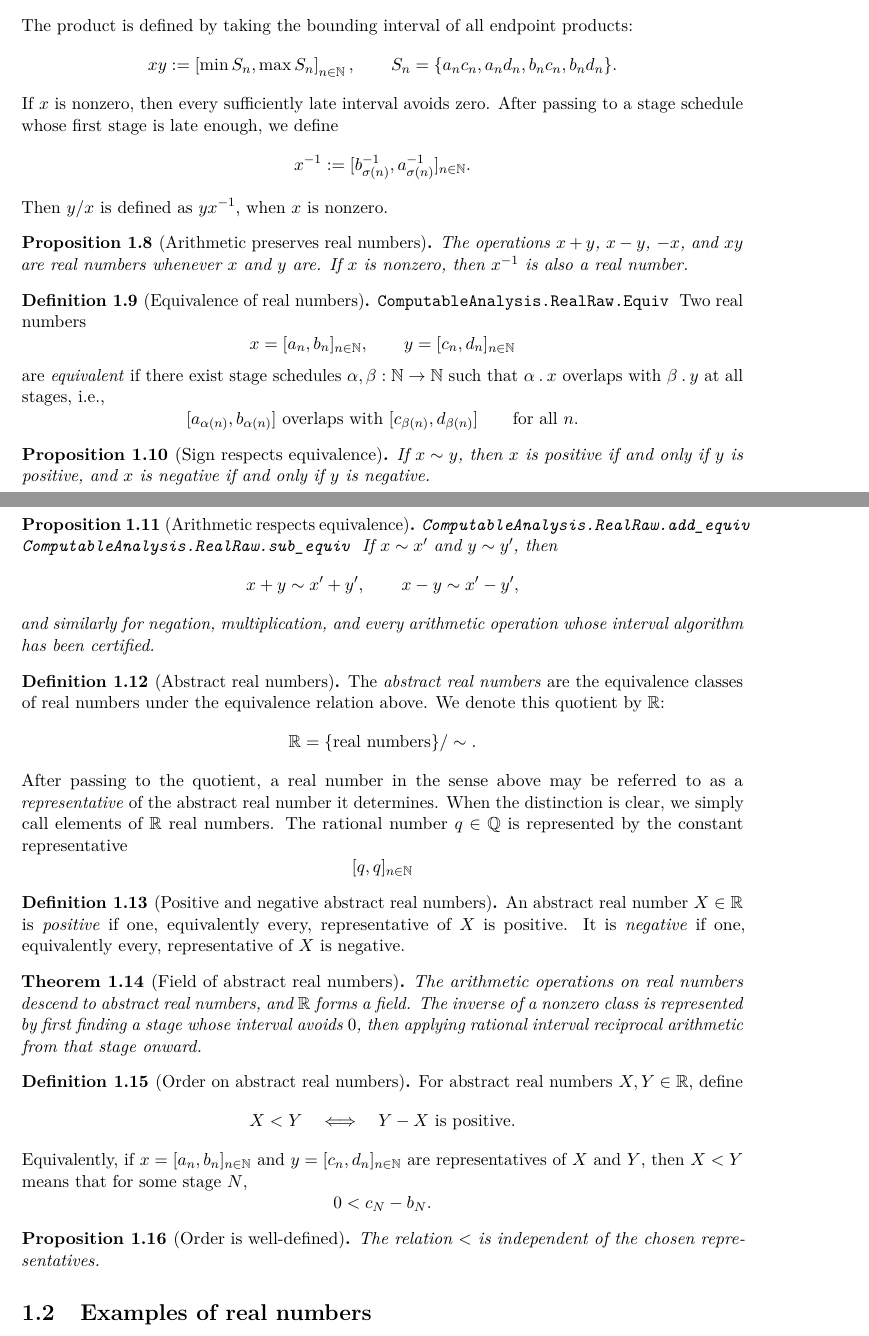
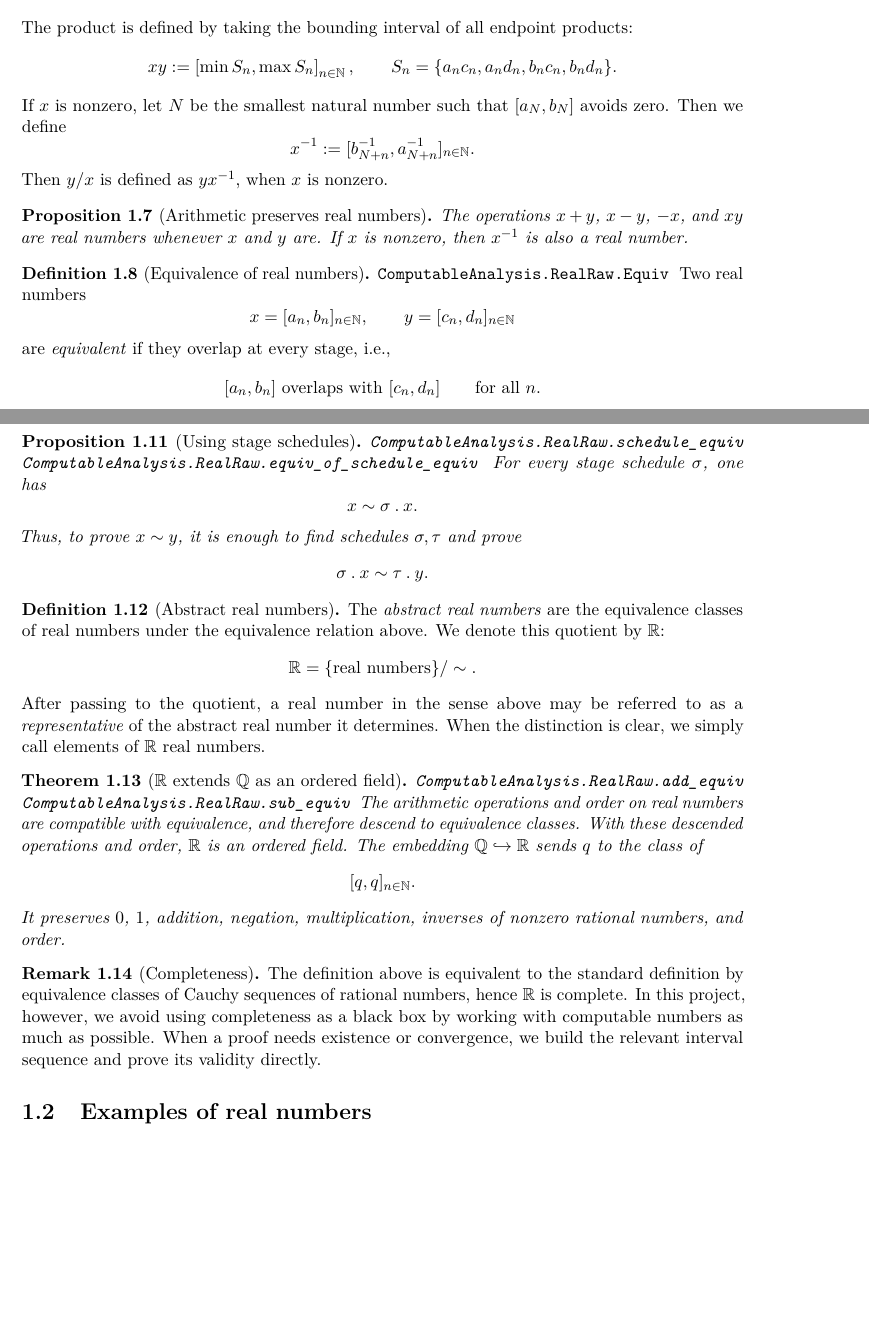
Before and after one commit to liuyao12/computable-analysis, a LaTeX thesis (blueprint/src/web.tex, which reads blueprint/src/01-foundations.tex): two parts of pages 5 and 6 of 19, joined at a grey line, cut so that both start at the same text, the shorter picture padded with empty space. Compiled offline with pdfLaTeX.

Commit message:
Simplify real equivalence and quotient foundations

```diff
--- a/blueprint/src/01-foundations.tex
+++ b/blueprint/src/01-foundations.tex
@@ -108,11 +95,11 @@ products:
   \qquad
   S_n=\{a_nc_n,a_nd_n,b_nc_n,b_nd_n\}.
 \]
-If \(x\) is nonzero, then every sufficiently late interval avoids
-zero.  After passing to a stage schedule whose first stage is late enough,
+If \(x\) is nonzero, let \(N\) be the smallest natural number such that
+\([a_N,b_N]\) avoids zero.  Then
 we define
 \[
-  x^{-1}:= [ b_{\sigma(n)}^{-1}, a_{\sigma(n)}^{-1} ]_{n\in\N}.
+  x^{-1}:= [ b_{N+n}^{-1}, a_{N+n}^{-1} ]_{n\in\N}.
 \]
 Then \(y/x\) is defined as \(yx^{-1}\), when \(x\) is nonzero.
 \end{definition}
@@ -127,21 +114,15 @@ is also a real number.
 
 \begin{definition}[Equivalence of real numbers]\label{def:raw-equiv}
 \lean{ComputableAnalysis.RealRaw.Equiv}
-\uses{def:raw-real,def:stage-schedule}
+\uses{def:raw-real}
 Two real numbers
 \[
   x=[a_n,b_n]_{n\in\N},\qquad y=[c_n,d_n]_{n\in\N}
 \]
-are \emph{equivalent} if there exist stage schedules \(\alpha,\beta:\N\to\N\)
-such that \( \alpha\ldot x \) overlaps with \(\beta\ldot y\) at all stages, i.e.,
+are \emph{equivalent} if they overlap at every stage, i.e.,
 \[
-  [a_{\alpha(n)},b_{\alpha(n)}] \mbox{ overlaps with }
-  [c_{\beta(n)},d_{\beta(n)}]
+  [a_n,b_n] \mbox{ overlaps with } [c_n,d_n]
   \qquad\text{for all }n.
 \]
 \end{definition}
 
-\begin{proposition}[Sign respects equivalence]\label{prop:raw-sign-equiv}
-\uses{def:raw-real-sign,def:raw-equiv}
-If \(x\sim y\), then \(x\) is positive if and only if \(y\) is positive,
-and \(x\) is negative if and only if \(y\) is negative.
@@ -148,7 +135,2 @@ and \(x\) is negative if and only if \(y\) is negative.
 \end{proposition}
 
-\begin{proposition}[Arithmetic respects equivalence]\label{prop:raw-arithmetic-equiv}
-\lean{ComputableAnalysis.RealRaw.add_equiv}
-\lean{ComputableAnalysis.RealRaw.sub_equiv}
-\uses{def:raw-real-arithmetic,def:raw-equiv}
-If \(x\sim x'\) and \(y\sim y'\), then
@@ -155,8 +142,25 @@ If \(x\sim x'\) and \(y\sim y'\), then
 \[
-  x+y\sim x'+y',\qquad x-y\sim x'-y',
+  \sigma:\N\to\N.
 \]
-and similarly for negation, multiplication, and every arithmetic operation
-whose interval algorithm has been certified.
+If \(x=[a_n,b_n]_{n\in\N}\), then the scheduled real number is
+\[
+  \sigma\ldot x=[a_{\sigma(n)},b_{\sigma(n)}]_{n\in\N}.
+\]
+\end{definition}
+
+\begin{proposition}[Using stage schedules]\label{prop:stage-schedule-equiv}
+\lean{ComputableAnalysis.RealRaw.schedule_equiv}
+\lean{ComputableAnalysis.RealRaw.equiv_of_schedule_equiv}
+\uses{def:stage-schedule,def:raw-equiv}
+For every stage schedule \(\sigma\), one has
+\[
+  x\sim \sigma\ldot x.
+\]
+Thus, to prove \(x\sim y\), it is enough to find schedules
+\(\sigma,\tau\) and prove
+\[
+  \sigma\ldot x\sim \tau\ldot y.
+\]
 \end{proposition}
 
 \begin{definition}[Abstract real numbers]\label{def:reals-quotient}
@@ -168,48 +172,33 @@ under the equivalence relation above.  We denote this quotient by \(\R\):
 \]
 After passing to the quotient, a real number in the sense above may be referred to as a
 \emph{representative} of the abstract real number it determines.  When the
-distinction is clear, we simply call elements of \(\R\) real numbers.  The
-rational number \(q\in\Q\) is represented by the constant representative
-\[
-  [q,q]_{n\in\N}
-\]
+distinction is clear, we simply call elements of \(\R\) real numbers.
 \end{definition}
 
-\begin{definition}[Positive and negative abstract real numbers]\label{def:abstract-real-sign}
-\uses{def:reals-quotient,def:raw-real-sign,prop:raw-sign-equiv}
-An abstract real number \(X\in\R\) is \emph{positive} if one, equivalently
-every, representative of \(X\) is positive.  It is \emph{negative} if one,
-equivalently every, representative of \(X\) is negative.
-\end{definition}
-
-\begin{theorem}[Field of abstract real numbers]\label{thm:raw-reals-field}
-\uses{def:reals-quotient,prop:raw-arithmetic-valid,prop:raw-arithmetic-equiv}
-The arithmetic operations on real numbers descend to abstract real
-numbers, and \(\R\) forms a field.  The inverse of a nonzero class is
-represented by first finding a stage whose interval avoids \(0\), then
-applying rational interval reciprocal arithmetic from that stage onward.
+\begin{theorem}[\(\R\) extends \(\Q\) as an ordered field]\label{thm:raw-reals-field}
+\lean{ComputableAnalysis.RealRaw.add_equiv}
+\lean{ComputableAnalysis.RealRaw.sub_equiv}
+\uses{def:reals-quotient,def:raw-real-sign,def:raw-real-arithmetic,prop:raw-arithmetic-valid}
+The arithmetic operations and order on real numbers are compatible with
+equivalence, and therefore descend to equivalence classes.  With these
+descended operations and order, \(\R\) is an ordered field.
+The embedding \(\Q\hookrightarrow\R\) sends \(q\) to the class of
+\[
+  [q,q]_{n\in\N}.
+\]
+It preserves \(0\), \(1\), addition, negation, multiplication, inverses of
+nonzero rational numbers, and order.
 \end{theorem}
 
-\begin{definition}[Order on abstract real numbers]\label{def:abstract-real-order}
-\uses{def:abstract-real-sign,thm:raw-reals-field}
-For abstract real numbers \(X,Y\in\R\), define
-\[
-  X<Y
-  \quad\Longleftrightarrow\quad
-  Y-X\ \text{is positive}.
-\]
-Equivalently, if \(x=[a_n,b_n]_{n\in\N}\) and
-\(y=[c_n,d_n]_{n\in\N}\) are representatives of \(X\) and \(Y\), then
-\(X<Y\) means that for some stage \(N\),
-\[
-  0<c_N-b_N.
-\]
-\end{definition}
-
-\begin{proposition}[Order is well-defined]\label{prop:abstract-real-order-well-defined}
-\uses{def:abstract-real-order,prop:raw-sign-equiv,prop:raw-arithmetic-equiv}
-The relation \(<\) is independent of the chosen representatives.
-\end{proposition}
+\begin{remark}[Completeness]\label{rem:real-completeness}
+\uses{thm:raw-reals-field}
+The definition above is equivalent to the standard definition by equivalence
+classes of Cauchy sequences of rational numbers, hence \(\R\) is complete.
+In this project, however, we avoid using completeness as a black box by
+working with computable numbers as much as possible.  When a proof needs
+existence or convergence, we build the relevant interval sequence and prove
+its validity directly.
+\end{remark}
 
 \section{Examples of real numbers}
 
```
Also changed, not shown: blueprint/src/01-foundations.tex (32 more changed lines), 2 other files.
